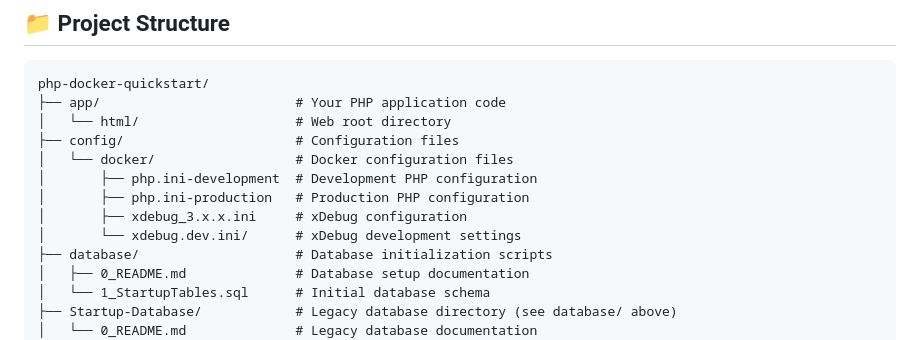
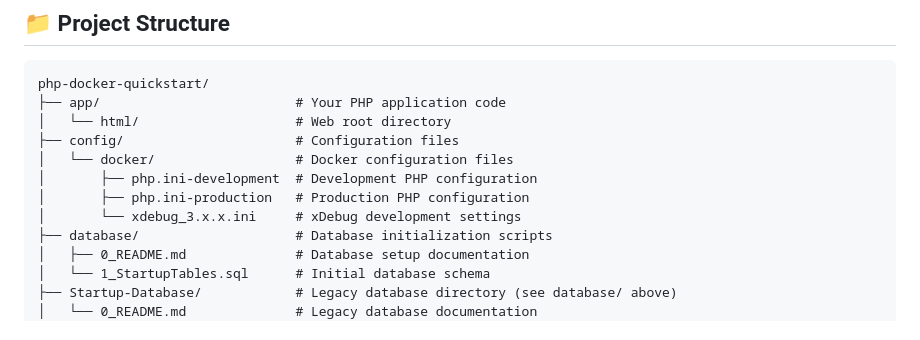
Before and after one commit to jstormes/php-docker-quickstart, a Markdown page: README.md, the part around the change. Drawn GitHub-style.

Commit message:
Simplication and cleanup

```diff
--- a/README.md
+++ b/README.md
@@ -30,8 +30,7 @@ php-docker-quickstart/
 │   └── docker/                  # Docker configuration files
 │       ├── php.ini-development  # Development PHP configuration
 │       ├── php.ini-production   # Production PHP configuration
-│       ├── xdebug_3.x.x.ini     # xDebug configuration
-│       └── xdebug.dev.ini/      # xDebug development settings
+│       └── xdebug_3.x.x.ini     # xDebug development settings
 ├── database/                    # Database initialization scripts
 │   ├── 0_README.md              # Database setup documentation
 │   └── 1_StartupTables.sql      # Initial database schema
```
